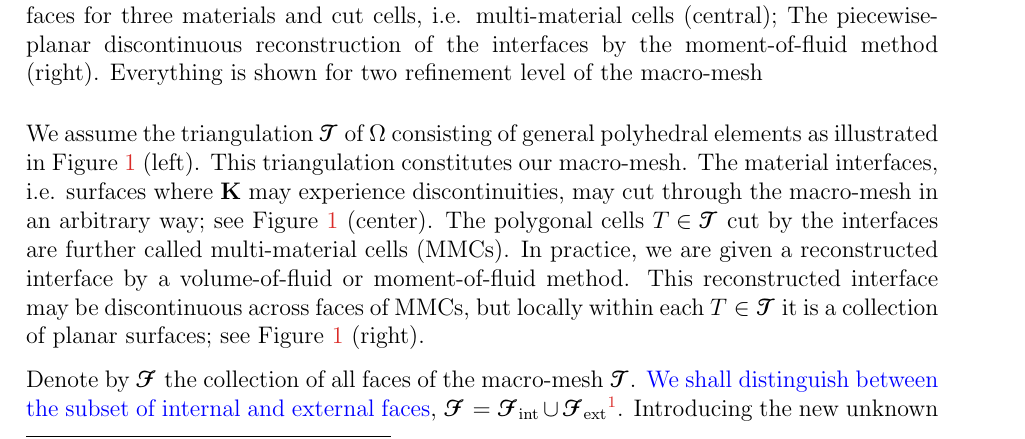
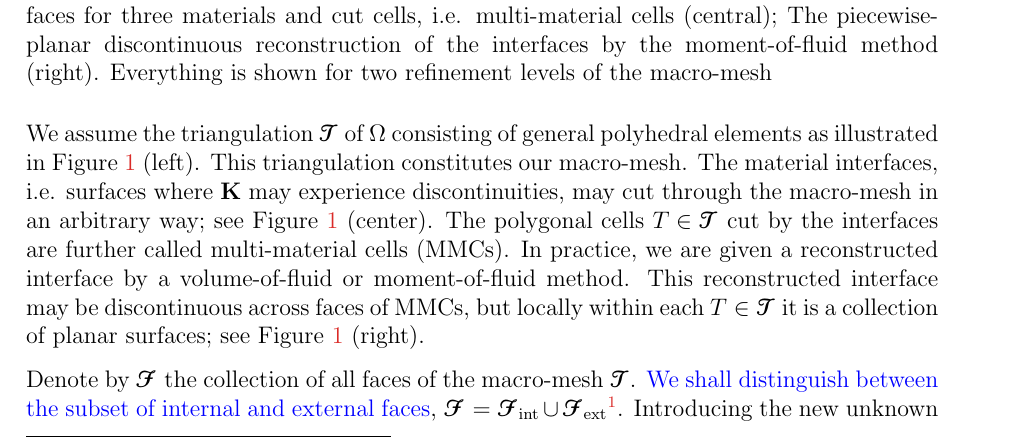
Before and after one commit to 56th/ASC, a LaTeX paper (asc.tex): part of page 4 of 25, cut so that both start at the same text. Compiled offline with pdfLaTeX.

Commit message:
Correct minor typos

```diff
--- a/asc.tex
+++ b/asc.tex
@@ -231,7 +231,7 @@ The approximate static condensation approach leaves much freedom in the choice o
 			\centering
 			\includegraphicsw{ring_mini_voronoi_refined.png}
 		\end{subfigure}
-		\caption{The figure illustrates global unstructured polyhedral mesh (left); Physical interfaces for three materials and cut cells, i.e. multi-material cells (central); The piecewise-planar discontinuous reconstruction of the interfaces by the moment-of-fluid method (right). Everything is shown for two refinement level of the macro-mesh \label{fig:problem_geometry}}
+		\caption{The figure illustrates global unstructured polyhedral mesh (left); Physical interfaces for three materials and cut cells, i.e. multi-material cells (central); The piecewise-planar discontinuous reconstruction of the interfaces by the moment-of-fluid method (right). Everything is shown for two refinement levels of the macro-mesh \label{fig:problem_geometry}}
 	\end{figure}
 
 	We assume the triangulation  $\bmesh$ of $\Omega$ consisting of general polyhedral elements as illustrated in Figure~\ref{fig:problem_geometry} (left). This triangulation constitutes our macro-mesh. The material interfaces, i.e. surfaces where $\vect K$ may experience discontinuities, may cut through the macro-mesh in an arbitrary way; see Figure~\ref{fig:problem_geometry} (center). The polygonal cells ${\bcell \in \bmesh}$ cut by the interfaces are further called multi-material cells (MMCs). In practice,  we are given a reconstructed interface by a volume-of-fluid or moment-of-fluid method. This reconstructed interface may be discontinuous across faces of MMCs, but locally within each ${\bcell \in \bmesh}$ it is a collection of planar surfaces; see Figure~\ref{fig:problem_geometry} (right).
```
